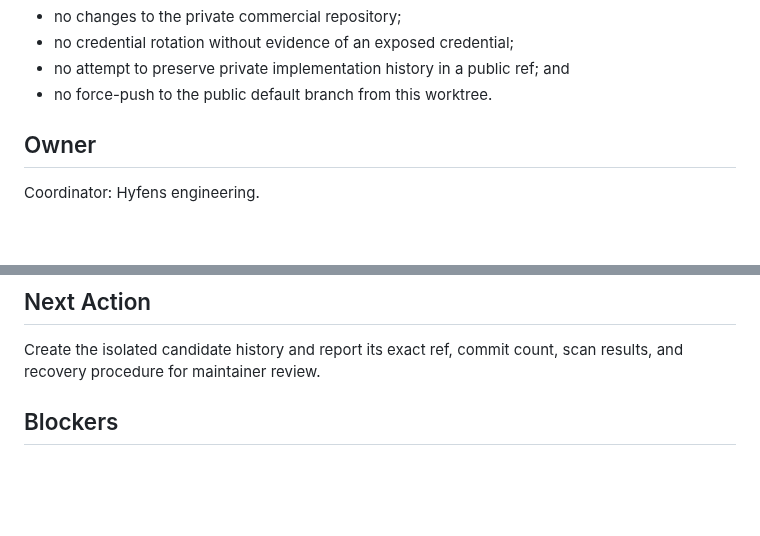
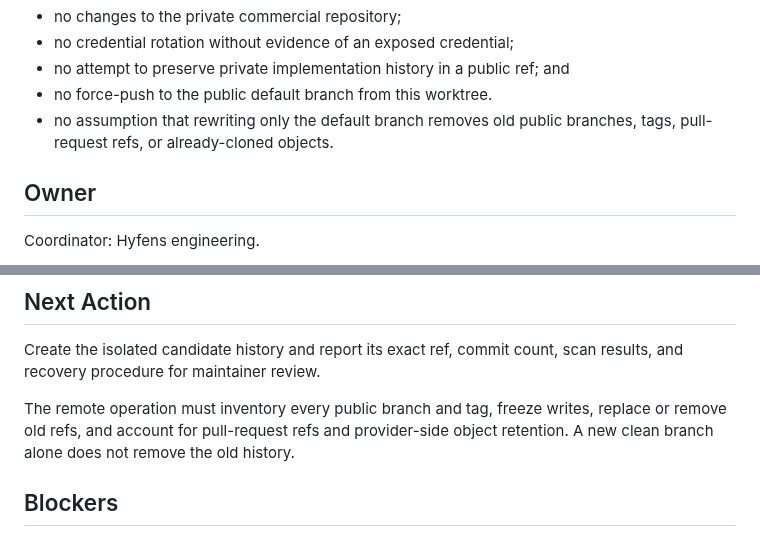
Before and after one commit to hyfens-hq/hyfens, a Markdown page: tasks/288-oss-history-replacement.md, 2 parts joined by grey strips. Drawn GitHub-style; blank space fills up the shorter version.

Commit message:
docs: scope public history ref cleanup

```diff
--- a/tasks/288-oss-history-replacement.md
+++ b/tasks/288-oss-history-replacement.md
@@ -25,6 +25,8 @@ Non-goals:
 - no credential rotation without evidence of an exposed credential;
 - no attempt to preserve private implementation history in a public ref; and
 - no force-push to the public default branch from this worktree.
+- no assumption that rewriting only the default branch removes old public
+  branches, tags, pull-request refs, or already-cloned objects.
 
 ## Owner
 
@@ -84,6 +86,10 @@ Recovery references before any remote operation are `origin/main` at
 Create the isolated candidate history and report its exact ref, commit count,
 scan results, and recovery procedure for maintainer review.
 
+The remote operation must inventory every public branch and tag, freeze writes,
+replace or remove old refs, and account for pull-request refs and provider-side
+object retention. A new clean branch alone does not remove the old history.
+
 ## Blockers
 
 Remote history replacement is intentionally pending a reviewed recovery and
```
